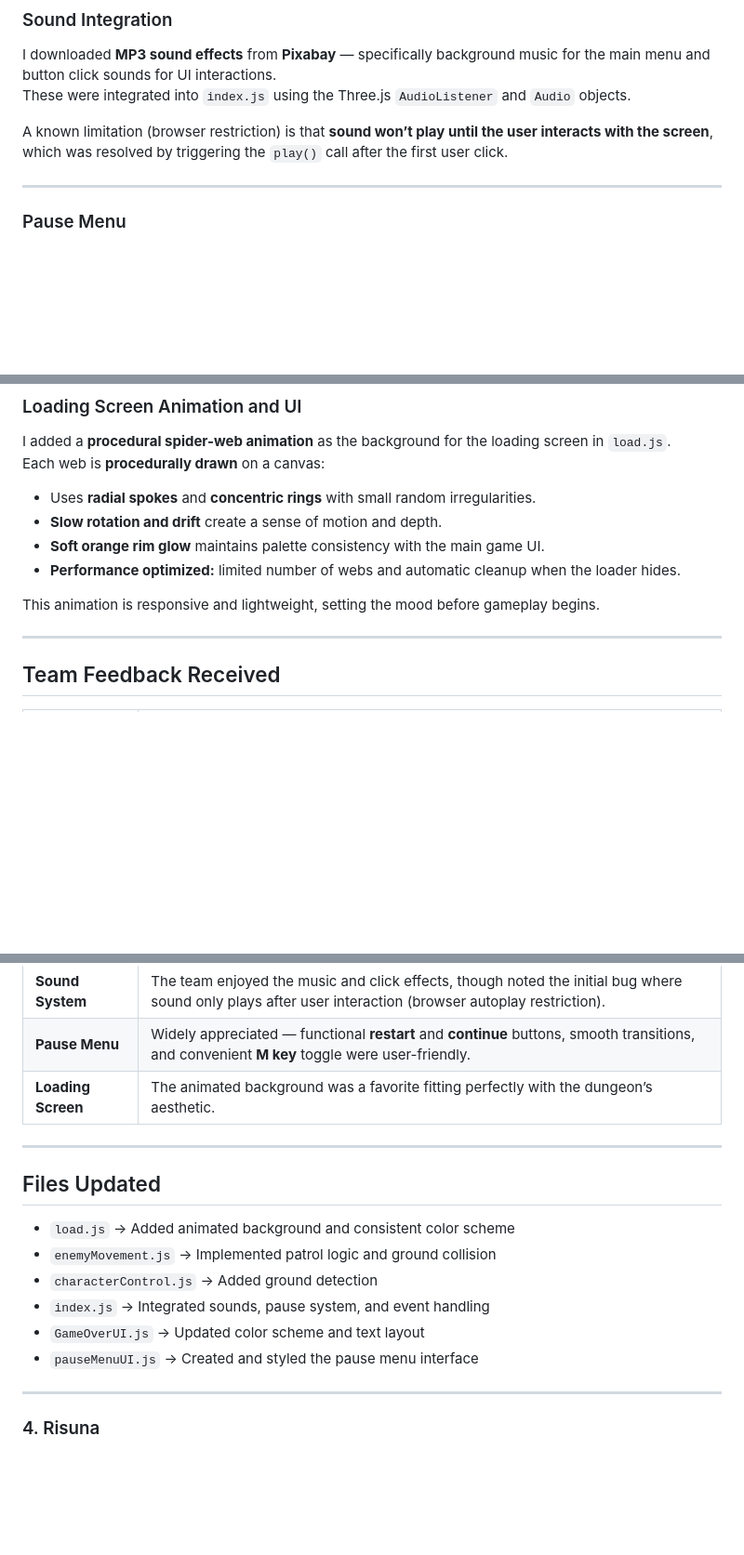
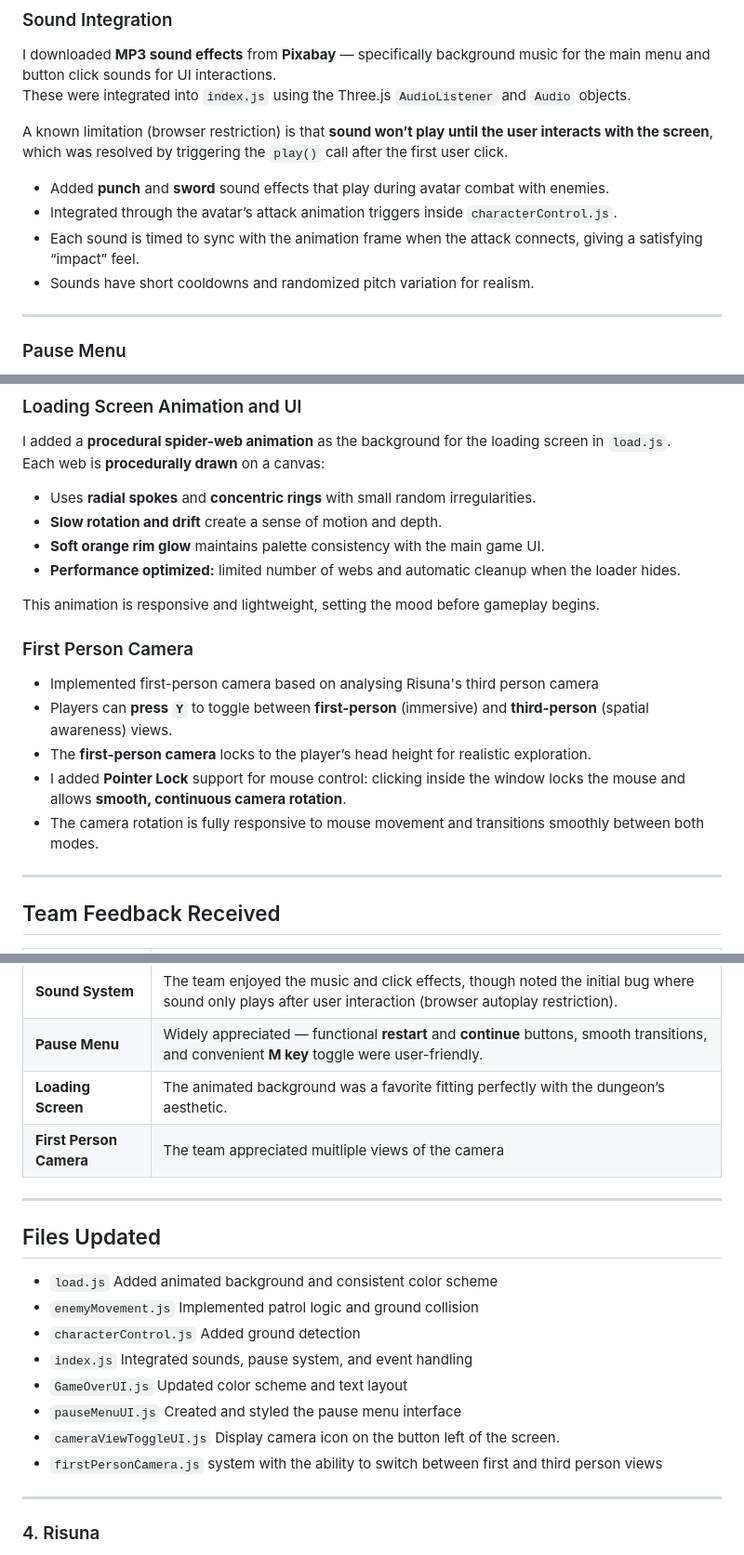
Before and after one commit to DungeonRun/DungeonRun, a Markdown page: docs/devlog.md, 3 parts joined by grey strips. Shown: that part at 93% size. Rendered like a GitHub page; blank space fills up the shorter version.

Commit message:
Implement first-person camera and sound enhancements
Added first-person camera functionality, allowing players to toggle between first-person and third-person views. Updated sound integration for combat and main menu, and made various UI improvements.

```diff
--- a/docs/devlog.md
+++ b/docs/devlog.md
@@ -68,6 +69,11 @@ I downloaded **MP3 sound effects** from **Pixabay** — specifically background
 These were integrated into `index.js` using the Three.js `AudioListener` and `Audio` objects.
 
 A known limitation (browser restriction) is that **sound won’t play until the user interacts with the screen**, which was resolved by triggering the `play()` call after the first user click.
+
+- Added **punch** and **sword** sound effects that play during avatar combat with enemies.
+- Integrated through the avatar’s attack animation triggers inside `characterControl.js`.
+- Each sound is timed to sync with the animation frame when the attack connects, giving a satisfying “impact” feel.
+- Sounds have short cooldowns and randomized pitch variation for realism.
 
 ---
 
@@ -100,6 +106,12 @@ Each web is **procedurally drawn** on a canvas:
 
 This animation is responsive and lightweight, setting the mood before gameplay begins.
 
+### First Person Camera
+- Implemented first-person camera based on analysing Risuna's third person camera
+- Players can **press `Y`** to toggle between **first-person** (immersive) and **third-person** (spatial awareness) views.
+- The **first-person camera** locks to the player’s head height for realistic exploration.
+- I added **Pointer Lock** support for mouse control: clicking inside the window locks the mouse and allows **smooth, continuous camera rotation**.
+- The camera rotation is fully responsive to mouse movement and transitions smoothly between both modes.
 ---
 
 ## Team Feedback Received
@@ -111,15 +123,17 @@ This animation is responsive and lightweight, setting the mood before gameplay b
 | **Sound System** | The team enjoyed the music and click effects, though noted the initial bug where sound only plays after user interaction (browser autoplay restriction). |
 | **Pause Menu** | Widely appreciated — functional **restart** and **continue** buttons, smooth transitions, and convenient **M key** toggle were user-friendly. |
 | **Loading Screen** | The animated background was a favorite fitting perfectly with the dungeon’s aesthetic. |
-
+| **First Person Camera** | The team appreciated muitliple views of the camera |
 ---
 ## Files Updated
-- `load.js` → Added animated background and consistent color scheme
-- `enemyMovement.js` → Implemented patrol logic and ground collision
-- `characterControl.js` → Added ground detection
-- `index.js` → Integrated sounds, pause system, and event handling
-- `GameOverUI.js` → Updated color scheme and text layout
-- `pauseMenuUI.js` → Created and styled the pause menu interface
+- `load.js`  Added animated background and consistent color scheme
+- `enemyMovement.js`  Implemented patrol logic and ground collision
+- `characterControl.js`  Added ground detection
+- `index.js`  Integrated sounds, pause system, and event handling
+- `GameOverUI.js`  Updated color scheme and text layout
+- `pauseMenuUI.js`  Created and styled the pause menu interface
+- `cameraViewToggleUI.js` Display camera icon on the button left of the screen.
+- `firstPersonCamera.js` system with the ability to switch between first and third person views
 
 ---
 
```
Also changed, not shown: other parts of docs/devlog.md (+2 -1 lines).
